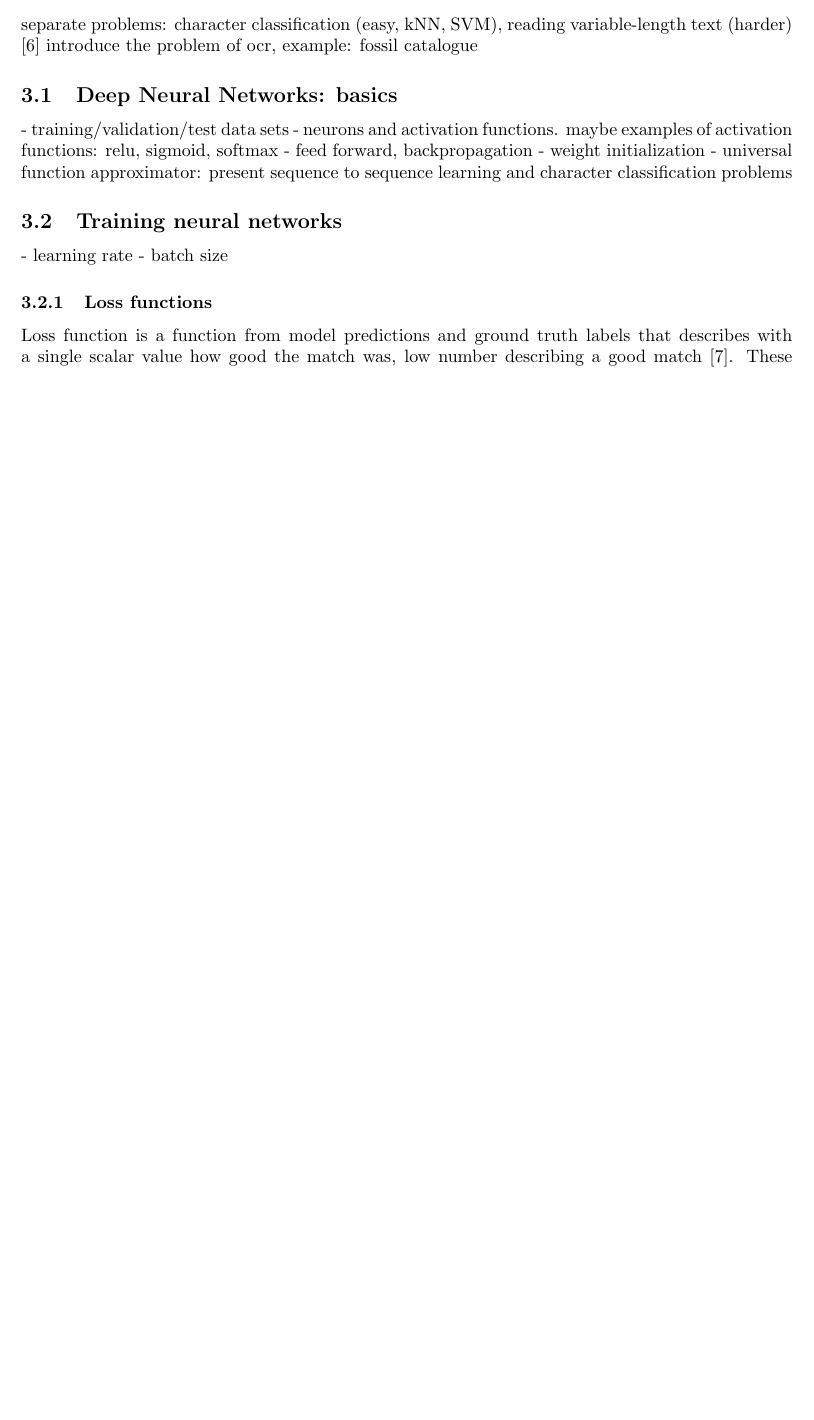
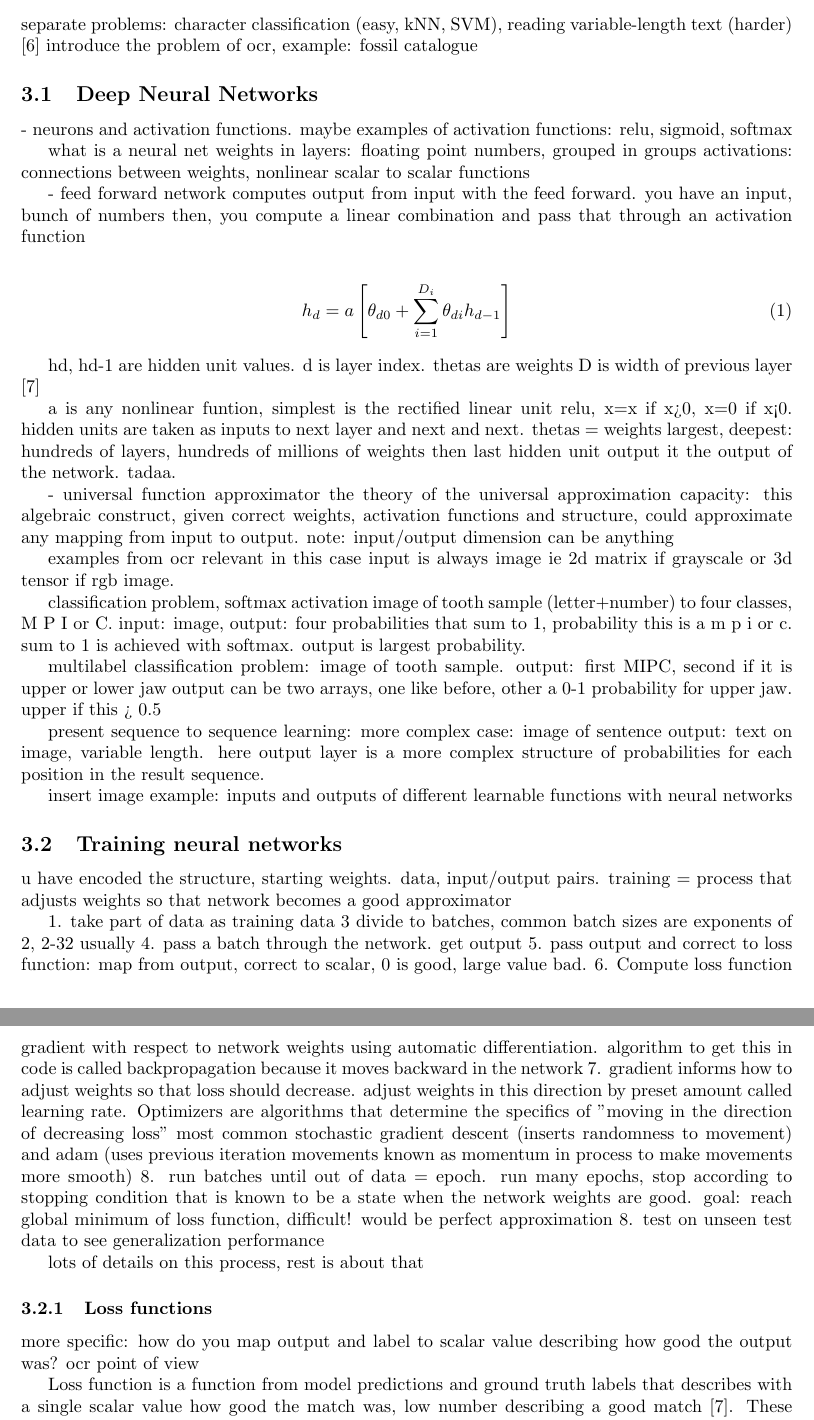
Before and after one commit to korolainenriikka/thesis, a LaTeX thesis (tex/thesis_notes/thesis_notes.tex): part of page 3 of 9 before the commit and two parts of pages 3 and 4 of 11 after it, the two joined at a grey line, cut so that both start at the same text, the shorter picture padded with empty space. Compiled offline with pdfLaTeX.

Commit message:
Notes on neural networks basics

```diff
--- a/tex/thesis_notes/thesis_notes.tex
+++ b/tex/thesis_notes/thesis_notes.tex
@@ -105,20 +105,84 @@ introduce the problem of ocr, example: fossil catalogue
 %- model compression
 %- image patches
 
-\subsection{Deep Neural Networks: basics}
+\subsection{Deep Neural Networks}
 
-- training/validation/test data sets
 - neurons and activation functions. maybe examples of activation functions: relu, sigmoid, softmax
-- feed forward, backpropagation
-- weight initialization
-- universal function approximator: present sequence to sequence learning and character classification problems
+
+what is a neural net
+weights in layers: floating point numbers, grouped in groups
+activations: connections between weights, nonlinear scalar to scalar functions
+
+- feed forward
+network computes output from input with the feed forward.
+you have an input, bunch of numbers
+then, you compute a linear combination and pass that through an activation function
+
+\begin{align}
+h_d = a\left[ \theta_{d0} + \sum_{i=1}^{D_i}\theta_{di}h_{d-1} \right]
+\end{align}
+
+hd, hd-1 are hidden unit values. d is layer index. thetas are weights
+D is width of previous layer \cite{princebook}
+
+a is any nonlinear funtion, simplest is the rectified linear unit relu, x=x if x>0, x=0 if x<0.
+hidden units are taken as inputs to next layer and next and next. thetas = weights
+largest, deepest: hundreds of layers, hundreds of millions of weights
+then last hidden unit output it the output of the network. tadaa.
+
+- universal function approximator
+the theory of the universal approximation capacity: this algebraic construct,
+given correct weights, activation functions and structure, could approximate
+any mapping from input to output. note: input/output dimension can be anything
+
+examples from ocr relevant in this case
+input is always image ie 2d matrix if grayscale or 3d tensor if rgb image.
+
+classification problem, softmax activation
+image of tooth sample (letter+number) to four classes, M P I or C.
+input: image, output: four probabilities that sum to 1, probability this is a m
+p i or c. sum to 1 is achieved with softmax. output is largest probability.
+
+multilabel classification problem:
+image of tooth sample. output: first MIPC, second if it is upper or lower jaw
+output can be two arrays, one like before, other a 0-1 probability for upper jaw. upper if this > 0.5
+
+present sequence to sequence learning:
+more complex case: image of sentence
+output: text on image, variable length. here output layer is a more complex
+structure of probabilities for each position in the result sequence.
+
+insert image example: inputs and outputs of different learnable functions with neural networks
 
 \subsection{Training neural networks}
 
-- learning rate
-- batch size
+u have encoded the structure, starting weights. data, input/output pairs.
+training = process that adjusts weights so that network becomes a good
+approximator
+
+1. take part of data as training data
+3 divide to batches, common batch sizes are exponents of 2, 2-32 usually
+4. pass a batch through the network. get output
+5. pass output and correct to loss function: map from output, correct to scalar,
+0 is good, large value bad.
+6. Compute loss function gradient with respect to network weights using automatic differentiation.
+algorithm to get this in code is called backpropagation because it moves backward in the network
+7. gradient informs how to adjust weights so that loss should decrease.
+adjust weights in this direction by preset amount called learning rate. Optimizers
+are algorithms that determine the specifics of "moving in the direction of decreasing loss"
+most common stochastic gradient descent (inserts randomness to movement) and
+adam (uses previous iteration movements known as momentum in process to make movements more smooth)
+8. run  batches until out of data  = epoch. run many epochs, stop according to
+stopping condition that is known to be a state when the network weights are good.
+goal: reach global minimum of loss function, difficult! would be perfect approximation
+8. test on unseen test data to see generalization performance
+
+lots of details on this process, rest is about that
 
 \subsubsection{Loss functions}
+
+more specific: how do you map output and label to scalar value describing how good the output was?
+ocr point of view
 
 Loss function is a function from model predictions and ground truth labels that describes with a single
 scalar value how good the match was, low number describing a good match \cite{princebook}.
```
Also changed, not shown: tex/thesis_notes/thesis_notes.pdf, tex/thesis_notes/thesis_notes.tex (48 more changed lines).
